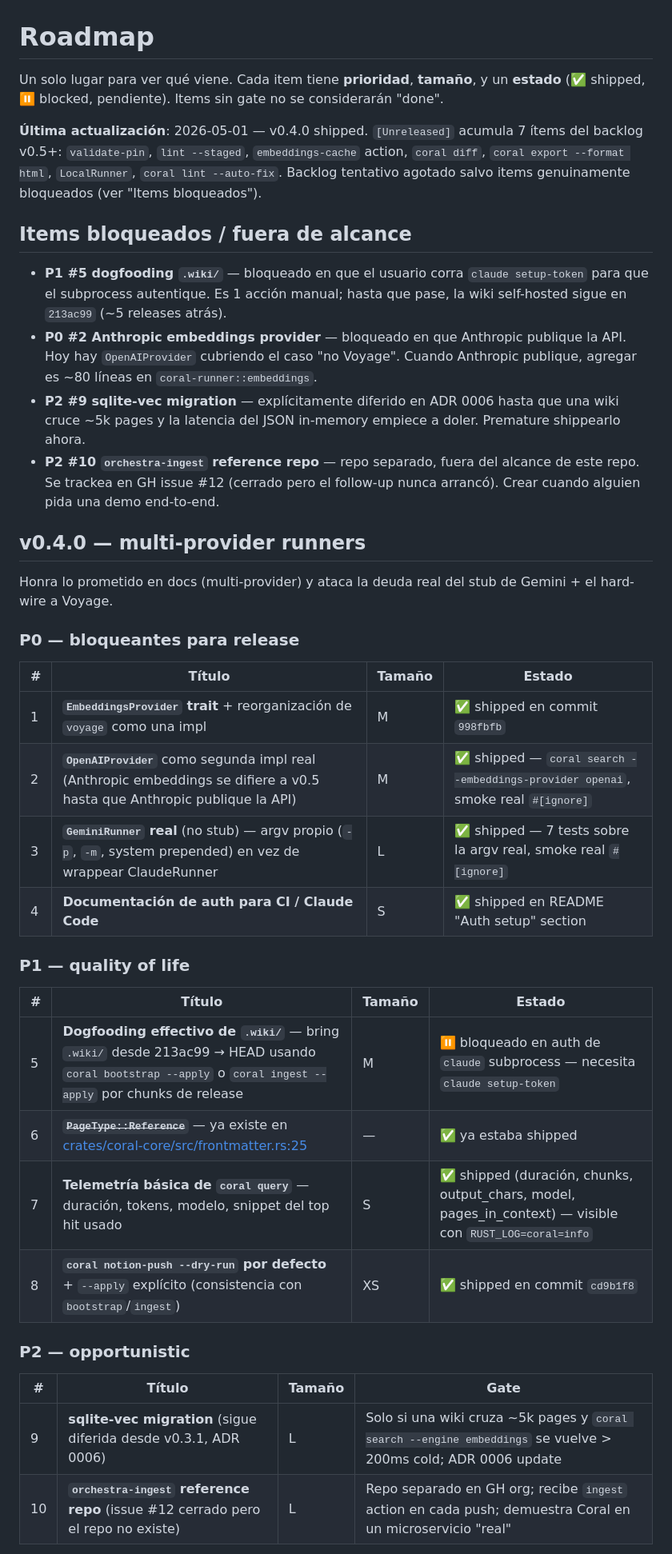
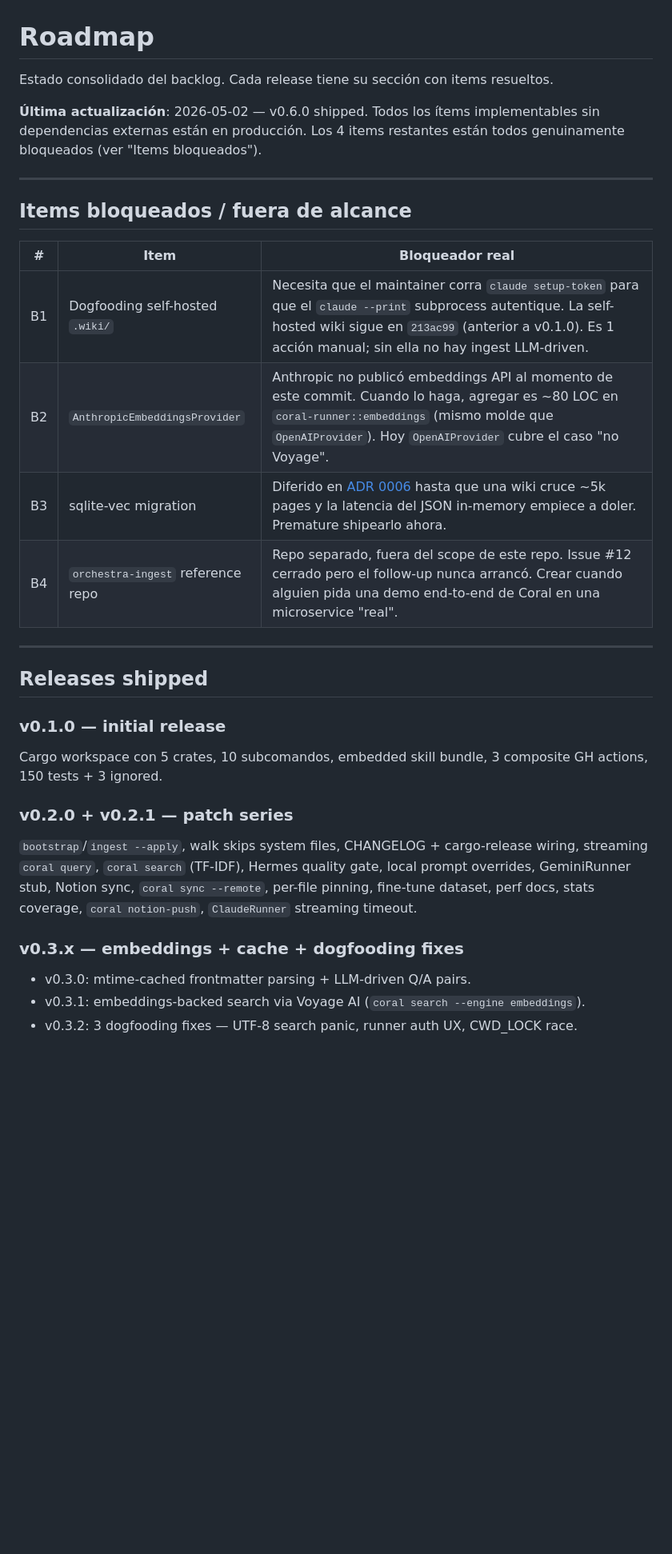
Before and after one commit to agustincbajo/Coral, a Markdown page: docs/ROADMAP.md, the part around one of its changes. Shown at 80% size. Rendered like a GitHub page; blank space fills up the shorter version.

```diff
--- a/docs/ROADMAP.md
+++ b/docs/ROADMAP.md
@@ -1,42 +1,44 @@
 # Roadmap
 
-Un solo lugar para ver qué viene. Cada item tiene **prioridad**, **tamaño**, y un **estado** (✅ shipped, ⏸️ blocked, pendiente). Items sin gate no se considerarán "done".
+Estado consolidado del backlog. Cada release tiene su sección con items resueltos.
 
-**Última actualización**: 2026-05-01 — v0.4.0 shipped. `[Unreleased]` acumula 7 ítems del backlog v0.5+: `validate-pin`, `lint --staged`, `embeddings-cache` action, `coral diff`, `coral export --format html`, `LocalRunner`, `coral lint --auto-fix`. Backlog tentativo agotado salvo items genuinamente bloqueados (ver "Items bloqueados").
+**Última actualización**: 2026-05-02 — v0.6.0 shipped. Todos los ítems
+implementables sin dependencias externas están en producción. Los 4
+items restantes están todos genuinamente bloqueados (ver "Items
+bloqueados").
+
+---
 
 ## Items bloqueados / fuera de alcance
 
-- **P1 #5 dogfooding `.wiki/`** — bloqueado en que el usuario corra `claude setup-token` para que el subprocess autentique. Es 1 acción manual; hasta que pase, la wiki self-hosted sigue en `213ac99` (~5 releases atrás).
-- **P0 #2 Anthropic embeddings provider** — bloqueado en que Anthropic publique la API. Hoy hay `OpenAIProvider` cubriendo el caso "no Voyage". Cuando Anthropic publique, agregar es ~80 líneas en `coral-runner::embeddings`.
-- **P2 #9 sqlite-vec migration** — explícitamente diferido en ADR 0006 hasta que una wiki cruce ~5k pages y la latencia del JSON in-memory empiece a doler. Premature shippearlo ahora.
-- **P2 #10 `orchestra-ingest` reference repo** — repo separado, fuera del alcance de este repo. Se trackea en GH issue #12 (cerrado pero el follow-up nunca arrancó). Crear cuando alguien pida una demo end-to-end.
+| # | Item | Bloqueador real |
+|---|---|---|
+| B1 | Dogfooding self-hosted `.wiki/` | Necesita que el maintainer corra `claude setup-token` para que el `claude --print` subprocess autentique. La self-hosted wiki sigue en `213ac99` (anterior a v0.1.0). Es 1 acción manual; sin ella no hay ingest LLM-driven. |
+| B2 | `AnthropicEmbeddingsProvider` | Anthropic no publicó embeddings API al momento de este commit. Cuando lo haga, agregar es ~80 LOC en `coral-runner::embeddings` (mismo molde que `OpenAIProvider`). Hoy `OpenAIProvider` cubre el caso "no Voyage". |
+| B3 | sqlite-vec migration | Diferido en [ADR 0006](adr/0006-local-semantic-search-storage.md) hasta que una wiki cruce ~5k pages y la latencia del JSON in-memory empiece a doler. Premature shipearlo ahora. |
+| B4 | `orchestra-ingest` reference repo | Repo separado, fuera del scope de este repo. Issue #12 cerrado pero el follow-up nunca arrancó. Crear cuando alguien pida una demo end-to-end de Coral en una microservice "real". |
 
-## v0.4.0 — multi-provider runners
+---
 
-Honra lo prometido en docs (multi-provider) y ataca la deuda real del stub de Gemini + el hard-wire a Voyage.
+## Releases shipped
 
-### P0 — bloqueantes para release
+### v0.1.0 — initial release
 
-| # | Título | Tamaño | Estado |
-|---|---|---|---|
-| 1 | **`EmbeddingsProvider` trait** + reorganización de `voyage` como una impl | M | ✅ shipped en commit `998fbfb` |
-| 2 | **`OpenAIProvider`** como segunda impl real (Anthropic embeddings se difiere a v0.5 hasta que Anthropic publique la API) | M | ✅ shipped — `coral search --embeddings-provider openai`, smoke real `#[ignore]` |
-| 3 | **`GeminiRunner` real** (no stub) — argv propio (`-p`, `-m`, system prepended) en vez de wrappear ClaudeRunner | L | ✅ shipped — 7 tests sobre la argv real, smoke real `#[ignore]` |
-| 4 | **Documentación de auth para CI / Claude Code** | S | ✅ shipped en README "Auth setup" section |
+Cargo workspace con 5 crates, 10 subcomandos, embedded skill bundle, 3
+composite GH actions, 150 tests + 3 ignored.
 
-### P1 — quality of life
+### v0.2.0 + v0.2.1 — patch series
 
-| # | Título | Tamaño | Estado |
-|---|---|---|---|
-| 5 | **Dogfooding effectivo de `.wiki/`** — bring `.wiki/` desde 213ac99 → HEAD usando `coral bootstrap --apply` o `coral ingest --apply` por chunks de release | M | ⏸️ bloqueado en auth de `claude` subprocess — necesita `claude setup-token` |
-| 6 | ~~**`PageType::Reference`**~~ — ya existe en [crates/coral-core/src/frontmatter.rs:25](crates/coral-core/src/frontmatter.rs:25) | — | ✅ ya estaba shipped |
-| 7 | **Telemetría básica de `coral query`** — duración, tokens, modelo, snippet del top hit usado | S | ✅ shipped (duración, chunks, output_chars, model, pages_in_context) — visible con `RUST_LOG=coral=info` |
-| 8 | **`coral notion-push --dry-run` por defecto** + `--apply` explícito (consistencia con `bootstrap`/`ingest`) | XS | ✅ shipped en commit `cd9b1f8` |
+`bootstrap`/`ingest --apply`, walk skips system files, CHANGELOG +
+cargo-release wiring, streaming `coral query`, `coral search` (TF-IDF),
+Hermes quality gate, local prompt overrides, GeminiRunner stub, Notion
+sync, `coral sync --remote`, per-file pinning, fine-tune dataset,
+perf docs, stats coverage, `coral notion-push`, `ClaudeRunner` streaming
+timeout.
 
-### P2 — opportunistic
+### v0.3.x — embeddings + cache + dogfooding fixes
 
-| # | Título | Tamaño | Gate |
-|---|---|---|---|
-| 9 | **sqlite-vec migration** (sigue diferida desde v0.3.1, ADR 0006) | L | Solo si una wiki cruza ~5k pages y `coral search --engine embeddings` se vuelve > 200ms cold; ADR 0006 update |
-| 10 | **`orchestra-ingest` reference repo** (issue #12 cerrado pero el repo no existe) | L | Repo separado en GH org; recibe `ingest` action en cada push; demuestra Coral en un microservicio "real" |
+- v0.3.0: mtime-cached frontmatter parsing + LLM-driven Q/A pairs.
+- v0.3.1: embeddings-backed search via Voyage AI (`coral search --engine embeddings`).
+- v0.3.2: 3 dogfooding fixes — UTF-8 search panic, runner auth UX, CWD_LOCK race.
 
```
Also changed, not shown: other parts of docs/ROADMAP.md (+88 -17 lines).
